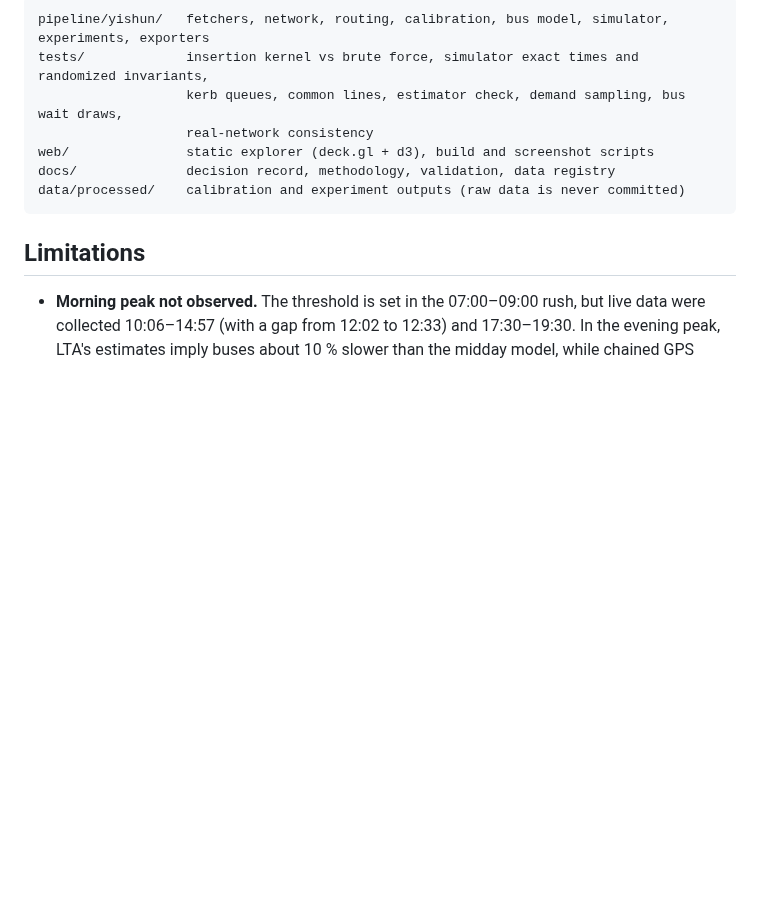
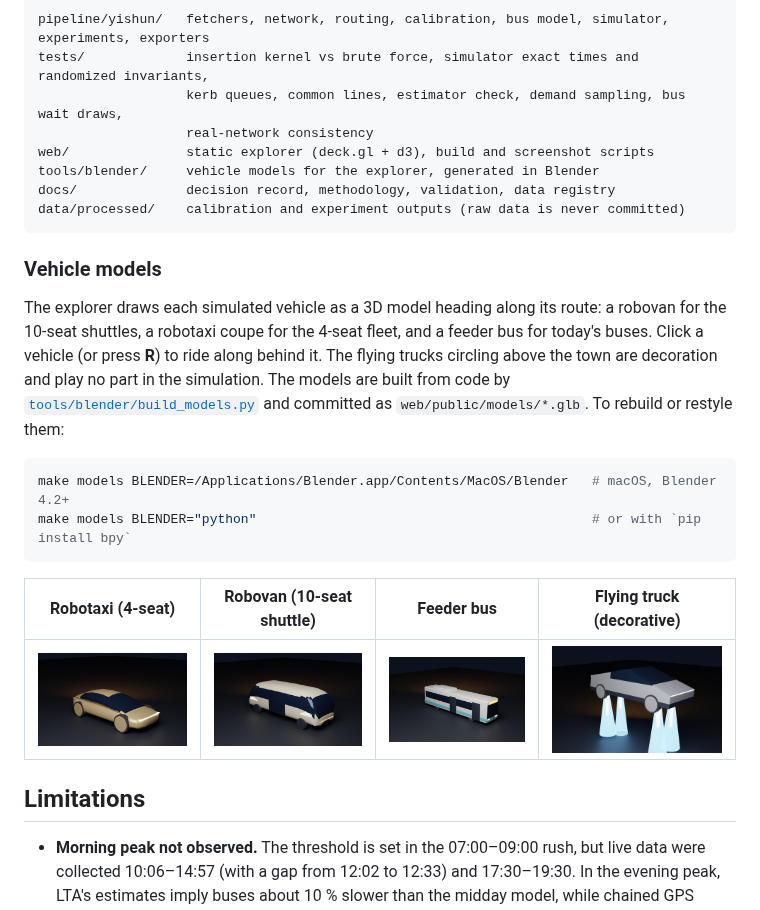
Before and after one commit to BLTC-520/driverless-yishun, a Markdown page: README.md, the part around the change. Rendered like a GitHub page; pictures changed too: docs/img/models/bus.png, docs/img/models/robotaxi.png, docs/img/models/robovan.png (added); blank space fills up the shorter version.

````diff
--- a/README.md
+++ b/README.md
@@ -90,9 +90,27 @@ tests/             insertion kernel vs brute force, simulator exact times and ra
                    kerb queues, common lines, estimator check, demand sampling, bus wait draws,
                    real-network consistency
 web/               static explorer (deck.gl + d3), build and screenshot scripts
+tools/blender/     vehicle models for the explorer, generated in Blender
 docs/              decision record, methodology, validation, data registry
 data/processed/    calibration and experiment outputs (raw data is never committed)
 ```
+
+### Vehicle models
+
+The explorer draws each simulated vehicle as a 3D model heading along its route: a robovan for the 10-seat
+shuttles, a robotaxi coupe for the 4-seat fleet, and a feeder bus for today's buses. Click a vehicle (or press
+**R**) to ride along behind it. The flying trucks circling above the town are decoration and play no part in
+the simulation. The models are built from code by [`tools/blender/build_models.py`](tools/blender/build_models.py)
+and committed as `web/public/models/*.glb`. To rebuild or restyle them:
+
+```bash
+make models BLENDER=/Applications/Blender.app/Contents/MacOS/Blender   # macOS, Blender 4.2+
+make models BLENDER="python"                                           # or with `pip install bpy`
+```
+
+| Robotaxi (4-seat) | Robovan (10-seat shuttle) | Feeder bus | Flying truck (decorative) |
+|---|---|---|---|
+| ![](docs/img/models/robotaxi.png) | ![](docs/img/models/robovan.png) | ![](docs/img/models/bus.png) | ![](docs/img/models/skytruck.png) |
 
 <!-- LIMITATIONS -->
 ## Limitations
````
Also changed, not shown: docs/img/models/shuttle.png (deleted), docs/img/models/skycar.png (deleted), 11 other files.
